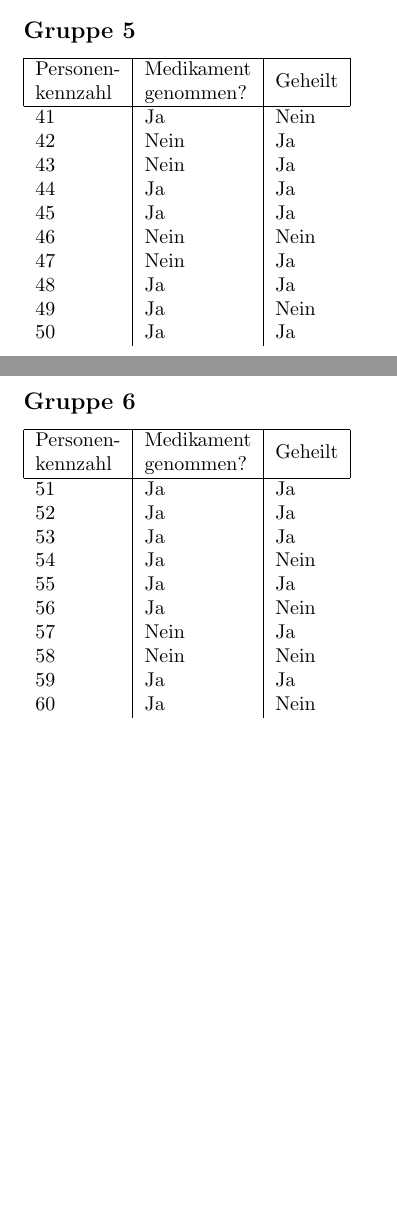
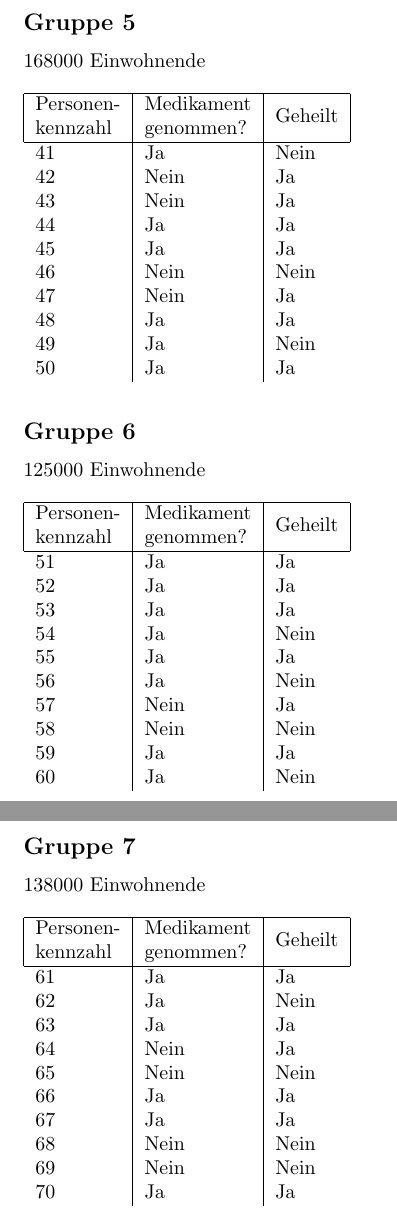
Before and after one commit to ArvedFriedemann/Unterricht, a LaTeX document (Relative Häufigkeiten/Aufgabenblatt/RelativeHaeufigkeiten.tex): two parts of pages 2 and 3 of 3 before the commit and two parts of pages 4 and 5 of 5 after it, joined at a grey line, cut so that both start at the same text, the shorter picture padded with empty space. Compiled offline with pdfLaTeX.

Commit message:
Added an additional group and an additional task to create four field tables and tree diagrams

```diff
--- a/Relative Häufigkeiten/Aufgabenblatt/RelativeHaeufigkeiten.tex
+++ b/Relative Häufigkeiten/Aufgabenblatt/RelativeHaeufigkeiten.tex
@@ -68,4 +97,5 @@ Ihr seid 6 Kommunen, die jeweils für sich ein Medikament testen. Jede Kommune h
 \subsection*{Gruppe 5}
+168000 Einwohnende\\\ \\
 \begin{tabular}{l|l|l}
 \hline
 \multicolumn{1}{|l|}{\begin{tabular}[c]{@{}l@{}}Personen-\\ kennzahl\end{tabular}} & \begin{tabular}[c]{@{}l@{}}Medikament\\ genommen?\end{tabular} & \multicolumn{1}{l|}{Geheilt} \\ \hline41 & Ja & Nein \\
@@ -80,7 +110,9 @@ Ihr seid 6 Kommunen, die jeweils für sich ein Medikament testen. Jede Kommune h
 50 & Ja & Ja \\
 \end{tabular}\\
 %Analysis {cHealedWtMed = 0.6666667, cHealedNoMed = 0.75, medWorksGen = False}
+
 \subsection*{Gruppe 6}
+125000 Einwohnende\\\ \\
 \begin{tabular}{l|l|l}
 \hline
 \multicolumn{1}{|l|}{\begin{tabular}[c]{@{}l@{}}Personen-\\ kennzahl\end{tabular}} & \begin{tabular}[c]{@{}l@{}}Medikament\\ genommen?\end{tabular} & \multicolumn{1}{l|}{Geheilt} \\ \hline51 & Ja & Ja \\
@@ -99,3 +132,19 @@ Ihr seid 6 Kommunen, die jeweils für sich ein Medikament testen. Jede Kommune h
 
+\subsection*{Gruppe 7}
+138000 Einwohnende\\\ \\
+\begin{tabular}{l|l|l}
+\hline
+\multicolumn{1}{|l|}{\begin{tabular}[c]{@{}l@{}}Personen-\\ kennzahl\end{tabular}} & \begin{tabular}[c]{@{}l@{}}Medikament\\ genommen?\end{tabular} & \multicolumn{1}{l|}{Geheilt} \\ \hline61 & Ja & Ja \\
+62 & Ja & Nein \\
+63 & Ja & Ja \\
+64 & Nein & Ja \\
+65 & Nein & Nein \\
+66 & Ja & Ja \\
+67 & Ja & Ja \\
+68 & Nein & Nein \\
+69 & Nein & Nein \\
+70 & Ja & Ja \\
+\end{tabular}\\
+%Analysis {cHealedWtMed = 0.8333333, cHealedNoMed = 0.25, medWorksGen = True}
 
 \end{document}
```
Also changed, not shown: Relative Häufigkeiten/Aufgabenblatt/RelativeHaeufigkeiten.tex (36 more changed lines), 2 other files.
